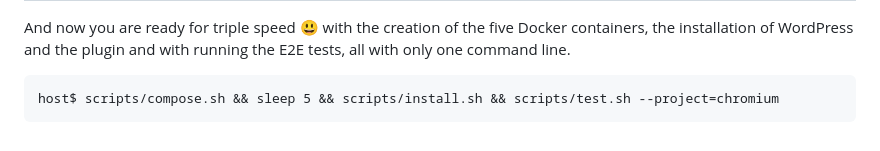
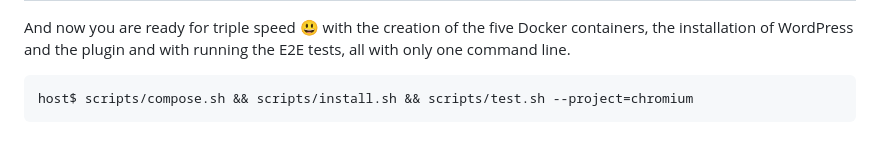
Before and after one commit to muhme/quote_wordpress, a Markdown page: scripts/README.md, the part around the change. Drawn GitHub-style.

````diff
--- a/scripts/README.md
+++ b/scripts/README.md
@@ -17,5 +17,5 @@ The scripts are used on the Mac command line, but should also work on Linux and
 
 And now you are ready for triple speed :smiley: with the creation of the five Docker containers, the installation of WordPress and the plugin and with running the E2E tests, all with only one command line.
 ```
-host$ scripts/compose.sh && sleep 5 && scripts/install.sh && scripts/test.sh --project=chromium
+host$ scripts/compose.sh && scripts/install.sh && scripts/test.sh --project=chromium
 ```
````
Also changed, not shown: README.md (+1 -1 lines), languages/README.md (+1 -1 lines), images/wordpress_plugin_zitat_service.png.
